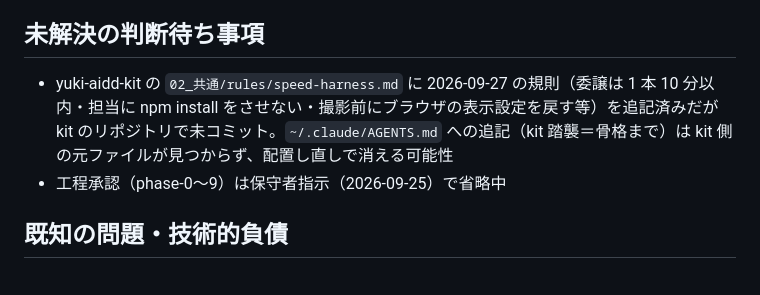
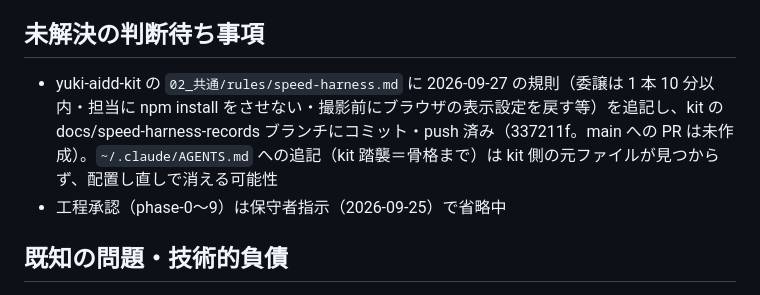
Before and after one commit to ma-garin/sandbox, a Markdown page: Spec2Doc/CURRENT_STATE.md, the part around the change. Rendered like a GitHub page.

Commit message:
docs: kit 規則のコミット先を CURRENT_STATE に反映する
Co-Authored-By: Claude Opus 5.5 <noreply@anthropic.com>
Claude-Session: https://claude.ai/code/session_012CFfbfvQBUwzJAE7tp43jy

```diff
--- a/Spec2Doc/CURRENT_STATE.md
+++ b/Spec2Doc/CURRENT_STATE.md
@@ -36,7 +36,7 @@ Spec2Doc
 
 ## 未解決の判断待ち事項
 
-- yuki-aidd-kit の `02_共通/rules/speed-harness.md` に 2026-09-27 の規則（委譲は 1 本 10 分以内・担当に npm install をさせない・撮影前にブラウザの表示設定を戻す等）を追記済みだが kit のリポジトリで未コミット。`~/.claude/AGENTS.md` への追記（kit 踏襲＝骨格まで）は kit 側の元ファイルが見つからず、配置し直しで消える可能性
+- yuki-aidd-kit の `02_共通/rules/speed-harness.md` に 2026-09-27 の規則（委譲は 1 本 10 分以内・担当に npm install をさせない・撮影前にブラウザの表示設定を戻す等）を追記し、kit の docs/speed-harness-records ブランチにコミット・push 済み（337211f。main への PR は未作成）。`~/.claude/AGENTS.md` への追記（kit 踏襲＝骨格まで）は kit 側の元ファイルが見つからず、配置し直しで消える可能性
 - 工程承認（phase-0〜9）は保守者指示（2026-09-25）で省略中
 
 ## 既知の問題・技術的負債
```
